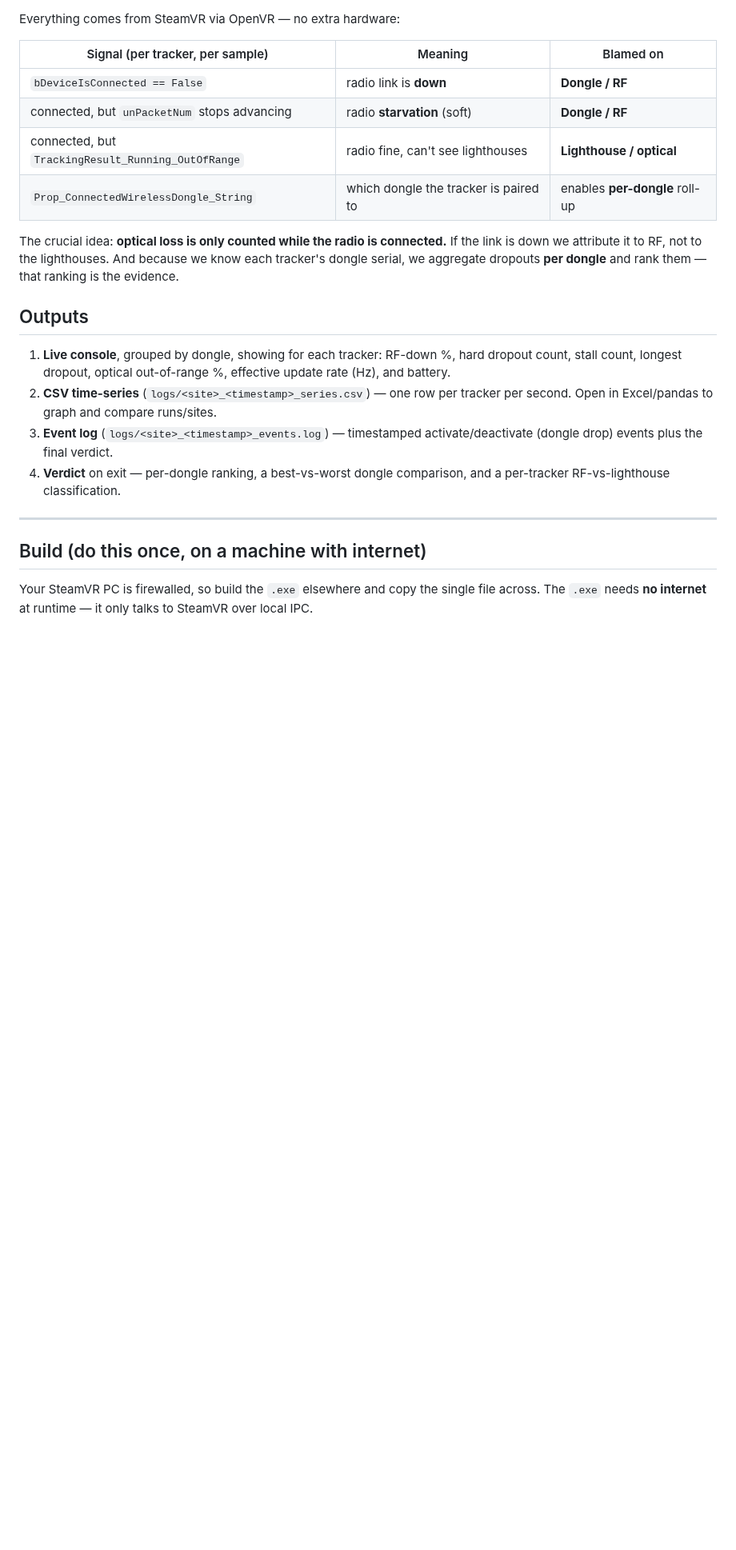
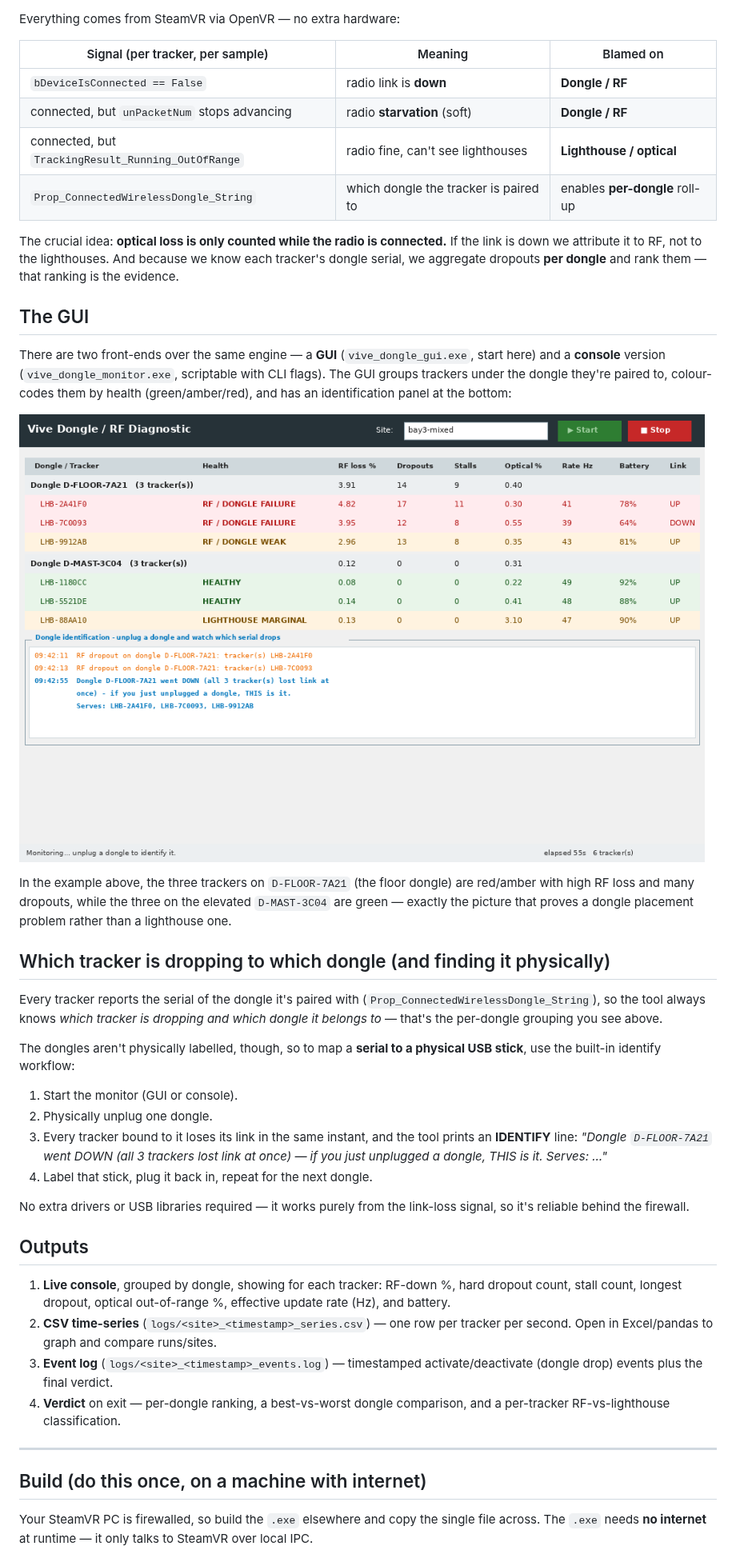
Before and after one commit to solacium-tech/vive, a Markdown page: README.md, the part around one of its changes. Shown at 80% size. Rendered like a GitHub page; pictures changed too: docs/gui_preview.png (added); blank space fills up the shorter version.

```diff
--- a/README.md
+++ b/README.md
@@ -38,6 +38,42 @@ If the link is down we attribute it to RF, not to the lighthouses. And because
 we know each tracker's dongle serial, we aggregate dropouts **per dongle** and
 rank them — that ranking is the evidence.
 
+## The GUI
+
+There are two front-ends over the same engine — a **GUI** (`vive_dongle_gui.exe`,
+start here) and a **console** version (`vive_dongle_monitor.exe`, scriptable
+with CLI flags). The GUI groups trackers under the dongle they're paired to,
+colour-codes them by health (green/amber/red), and has an identification panel
+at the bottom:
+
+![GUI preview](docs/gui_preview.png)
+
+In the example above, the three trackers on `D-FLOOR-7A21` (the floor dongle)
+are red/amber with high RF loss and many dropouts, while the three on the
+elevated `D-MAST-3C04` are green — exactly the picture that proves a dongle
+placement problem rather than a lighthouse one.
+
+## Which tracker is dropping to which dongle (and finding it physically)
+
+Every tracker reports the serial of the dongle it's paired with
+(`Prop_ConnectedWirelessDongle_String`), so the tool always knows *which
+tracker is dropping and which dongle it belongs to* — that's the per-dongle
+grouping you see above.
+
+The dongles aren't physically labelled, though, so to map a **serial to a
+physical USB stick**, use the built-in identify workflow:
+
+1. Start the monitor (GUI or console).
+2. Physically unplug one dongle.
+3. Every tracker bound to it loses its link in the same instant, and the tool
+   prints an **IDENTIFY** line: *"Dongle `D-FLOOR-7A21` went DOWN (all 3
+   trackers lost link at once) — if you just unplugged a dongle, THIS is it.
+   Serves: …"*
+4. Label that stick, plug it back in, repeat for the next dongle.
+
+No extra drivers or USB libraries required — it works purely from the link-loss
+signal, so it's reliable behind the firewall.
+
 ## Outputs
 
 1. **Live console**, grouped by dongle, showing for each tracker: RF-down %,
```
Also changed, not shown: other parts of README.md (+37 -8 lines), 4 other files.
